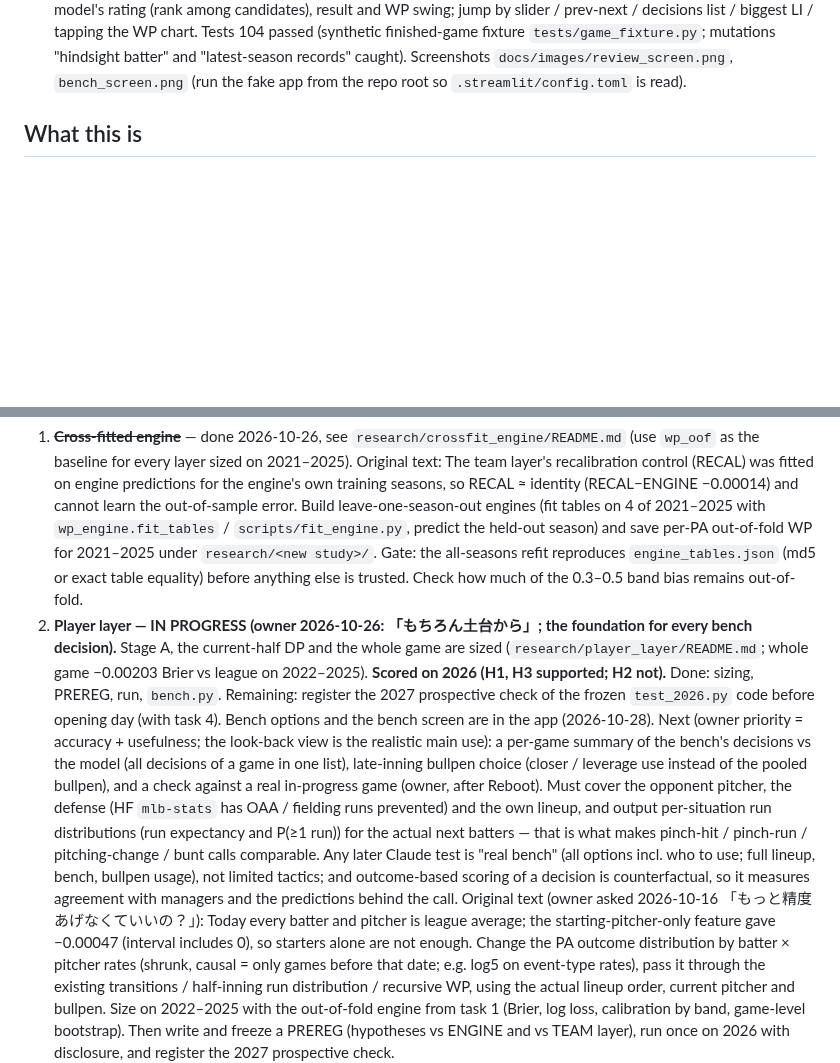
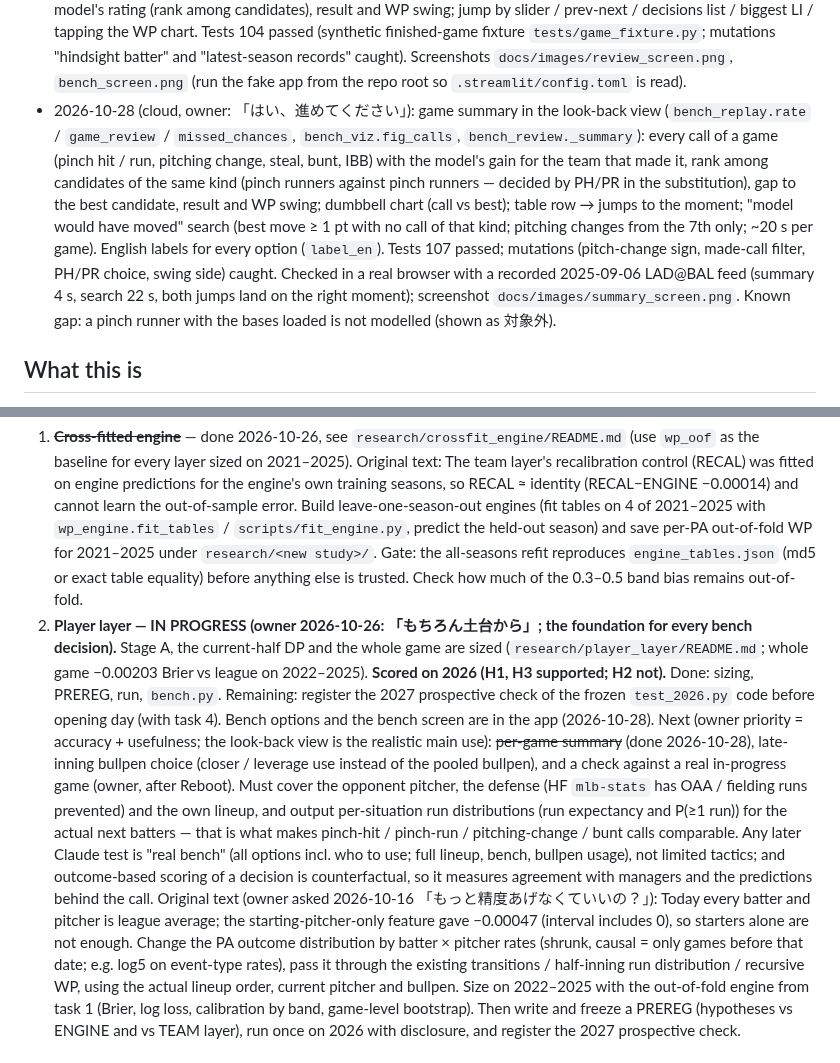
Before and after one commit to yasumorishima/mlb-win-probability, a Markdown page: CLAUDE.md, 2 parts joined by grey strips. Drawn GitHub-style; blank space fills up the shorter version.

```diff
--- a/CLAUDE.md
+++ b/CLAUDE.md
@@ -39,6 +39,7 @@ cd - && pytest -q tests/   # 84 passed (fresh clone of e5e15d2 on the Raspberry
 - 2026-10-28 (cloud): runner speed (`size_speed.py`, 2021–2025 leave-one-season-out, HF sprint_speed rev 36e2c3f): previous-season speed predicts extra bases (log loss −0.0092 single 2nd→home, −0.0108 single 1st→3rd, −0.0231 double 1st→home; all intervals exclude 0) and steal success only weakly (−0.0006). Bench: steal row with the runner's estimated success vs the break-even (走れ／走るな; gate vs engine break-even ≤1e-6) and pinch runners (extra-base odds × exp(β·Δz), runner also takes the lineup slot). Tests 96 passed.
 - 2026-10-28 (cloud, owner: 「ビジュアルあるほうがいい、動的に見えるとなおいい」): bench screen visuals (`bench_viz.py`): diamond + out dots, WP/LI cards (LI ≥ 1.5 pulses), matchup outcome mix (stacked bars), game WP timeline with 3 spaced swing marks and a "▶ replay" (only the line animates: animating filled traces was unstable), steal badge (icon + words + numbers), option ΔWP bars; tables kept in an expander. Colors validated with the dataviz skill's validator against #141428 (all pass). Looked at in a real browser: `tools/fake_bench_app.py` serves a recorded game frozen at one play (screenshot `docs/images/bench_screen.png`, 1280 px wide, mode tap → charts 3.2 s in cloud). Tests 99 passed. Note: `pkill -f <pattern>` / `pgrep -f` in a Bash call kills the calling shell when the pattern appears in the command line — find PIDs with `ps -eo pid,args | awk ...` instead.
 - 2026-10-28 (cloud, owner: 「ライブは難しいかも…過去の試合の局面で振り返りができると使いやすい」): look-back view in the bench screen (`bench_review.py`, `bench_replay.py`): any finished game, the moment before each plate appearance rebuilt from the feed (lineups through the substitutions recorded before it, the batter due up, unused bench / bullpen, runners), player records that end with the previous season (`bench_snapshot_<season-1>.json`, built for 2022–2026 games with `build_snapshot.py --last-season`), what the manager did and the model's rating (rank among candidates), result and WP swing; jump by slider / prev-next / decisions list / biggest LI / tapping the WP chart. Tests 104 passed (synthetic finished-game fixture `tests/game_fixture.py`; mutations "hindsight batter" and "latest-season records" caught). Screenshots `docs/images/review_screen.png`, `bench_screen.png` (run the fake app from the repo root so `.streamlit/config.toml` is read).
+- 2026-10-28 (cloud, owner: 「はい、進めてください」): game summary in the look-back view (`bench_replay.rate` / `game_review` / `missed_chances`, `bench_viz.fig_calls`, `bench_review._summary`): every call of a game (pinch hit / run, pitching change, steal, bunt, IBB) with the model's gain for the team that made it, rank among candidates of the same kind (pinch runners against pinch runners — decided by PH/PR in the substitution), gap to the best candidate, result and WP swing; dumbbell chart (call vs best); table row → jumps to the moment; "model would have moved" search (best move ≥ 1 pt with no call of that kind; pitching changes from the 7th only; ~20 s per game). English labels for every option (`label_en`). Tests 107 passed; mutations (pitch-change sign, made-call filter, PH/PR choice, swing side) caught. Checked in a real browser with a recorded 2025-09-06 LAD@BAL feed (summary 4 s, search 22 s, both jumps land on the right moment); screenshot `docs/images/summary_screen.png`. Known gap: a pinch runner with the bases loaded is not modelled (shown as 対象外).
 
 ## What this is
 A league-average Markov win-probability engine (`wp_engine.py`, tables `engine_tables.json`, fitted on 2021–2025 plate appearances) that returns home WP, leverage index and the WP value of tactics (steal break-even, bunt, intentional walk); a team-strength correction layer (`team_layer.py`, coefficients in `research/wp_layer/published/layer_team.json`); a Claude bench coach (`strategist.py`, `claude-opus-5-5`, structured outputs, cited numbers checked against the engine's); a Streamlit app (`streamlit_app.py`, live demo https://mlb-wp-engine.streamlit.app/, no API key deployed) and a FastAPI (`api.py`). See `README.md` (Japanese) for all published numbers.
@@ -58,7 +59,7 @@ Known weakness: WP in the 0.3–0.5 band is about 3 points too high (2026: 3.3 p
 2026 MLB postseason: the World Series starts 2026-10-23 (Rays @ Brewers). **No frozen prediction in this repo targets the postseason**, so nothing becomes scoreable when it ends (the team layer is regular-season only; the engine runs with `extra_runner=false` in the postseason). Do not create a postseason "prediction" after games have started.
 
 1. ~~**Cross-fitted engine**~~ — done 2026-10-26, see `research/crossfit_engine/README.md` (use `wp_oof` as the baseline for every layer sized on 2021–2025). Original text: The team layer's recalibration control (RECAL) was fitted on engine predictions for the engine's own training seasons, so RECAL ≈ identity (RECAL−ENGINE −0.00014) and cannot learn the out-of-sample error. Build leave-one-season-out engines (fit tables on 4 of 2021–2025 with `wp_engine.fit_tables` / `scripts/fit_engine.py`, predict the held-out season) and save per-PA out-of-fold WP for 2021–2025 under `research/<new study>/`. Gate: the all-seasons refit reproduces `engine_tables.json` (md5 or exact table equality) before anything else is trusted. Check how much of the 0.3–0.5 band bias remains out-of-fold.
-2. **Player layer — IN PROGRESS (owner 2026-10-26: 「もちろん土台から」; the foundation for every bench decision).** Stage A, the current-half DP and the whole game are sized (`research/player_layer/README.md`; whole game −0.00203 Brier vs league on 2022–2025). **Scored on 2026 (H1, H3 supported; H2 not).** Done: sizing, PREREG, run, `bench.py`. Remaining: register the 2027 prospective check of the frozen `test_2026.py` code before opening day (with task 4). Bench options and the bench screen are in the app (2026-10-28). Next (owner priority = accuracy + usefulness; the look-back view is the realistic main use): a per-game summary of the bench's decisions vs the model (all decisions of a game in one list), late-inning bullpen choice (closer / leverage use instead of the pooled bullpen), and a check against a real in-progress game (owner, after Reboot). Must cover the opponent pitcher, the defense (HF `mlb-stats` has OAA / fielding runs prevented) and the own lineup, and output per-situation run distributions (run expectancy and P(≥1 run)) for the actual next batters — that is what makes pinch-hit / pinch-run / pitching-change / bunt calls comparable. Any later Claude test is "real bench" (all options incl. who to use; full lineup, bench, bullpen usage), not limited tactics; and outcome-based scoring of a decision is counterfactual, so it measures agreement with managers and the predictions behind the call.
+2. **Player layer — IN PROGRESS (owner 2026-10-26: 「もちろん土台から」; the foundation for every bench decision).** Stage A, the current-half DP and the whole game are sized (`research/player_layer/README.md`; whole game −0.00203 Brier vs league on 2022–2025). **Scored on 2026 (H1, H3 supported; H2 not).** Done: sizing, PREREG, run, `bench.py`. Remaining: register the 2027 prospective check of the frozen `test_2026.py` code before opening day (with task 4). Bench options and the bench screen are in the app (2026-10-28). Next (owner priority = accuracy + usefulness; the look-back view is the realistic main use): ~~per-game summary~~ (done 2026-10-28), late-inning bullpen choice (closer / leverage use instead of the pooled bullpen), and a check against a real in-progress game (owner, after Reboot). Must cover the opponent pitcher, the defense (HF `mlb-stats` has OAA / fielding runs prevented) and the own lineup, and output per-situation run distributions (run expectancy and P(≥1 run)) for the actual next batters — that is what makes pinch-hit / pinch-run / pitching-change / bunt calls comparable. Any later Claude test is "real bench" (all options incl. who to use; full lineup, bench, bullpen usage), not limited tactics; and outcome-based scoring of a decision is counterfactual, so it measures agreement with managers and the predictions behind the call.
    Original text (owner asked 2026-10-16 「もっと精度あげなくていいの？」): Today every batter and pitcher is league average; the starting-pitcher-only feature gave −0.00047 (interval includes 0), so starters alone are not enough. Change the PA outcome distribution by batter × pitcher rates (shrunk, causal = only games before that date; e.g. log5 on event-type rates), pass it through the existing transitions / half-inning run distribution / recursive WP, using the actual lineup order, current pitcher and bullpen. Size on 2022–2025 with the out-of-fold engine from task 1 (Brier, log loss, calibration by band, game-level bootstrap). Then write and freeze a PREREG (hypotheses vs ENGINE and vs TEAM layer), run once on 2026 with disclosure, and register the 2027 prospective check.
 3. **Bench screen (owner 2026-10-16: 「使いやすいアプリに…まるで、プロ野球の世界で使うかのように」; same priority as 2).** Confirmed weaknesses: following a game takes 4 actions (fetch → select → load → apply); tactics ignore the actual players (steal shows only the break-even, not the runner's success rate; bunt/IBB ignore batter and on-deck); long tool-like layout. Target: pick a game once, auto-follow; one landscape-tablet screen with big WP and LI, current pitcher and next 3 batters, per-tactic call (e.g. 走れ／走るな with the runner's rate vs break-even), WP chart with the swing plays; Japanese baseball terms. Measure taps-to-decision, render time and layout at tablet width with AppTest / a local `streamlit run` (`tools/fake_live_app.py` serves a fake live game, no network). After merge: owner Reboot + look (Session protocol 5).
 4. **2027 regular season (from opening day, late March 2027):** score the team layer prospectively once enough games exist (rule to be pre-registered before the season starts), and look at the live app once with a regular-season game (team-layer line was confirmed only via AppTest for 2026-09-27 NYM@WSH, not on the live screen).
```
Also changed, not shown: README.md (+15 -1 lines), docs/images/summary_screen.png (added), 6 other files.
